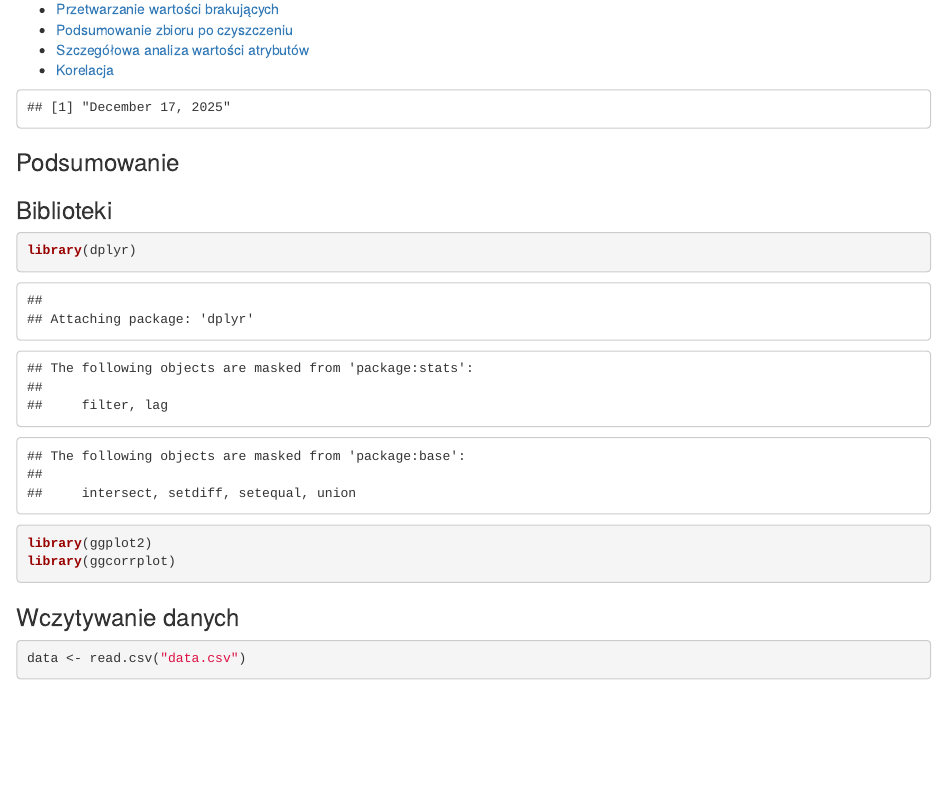
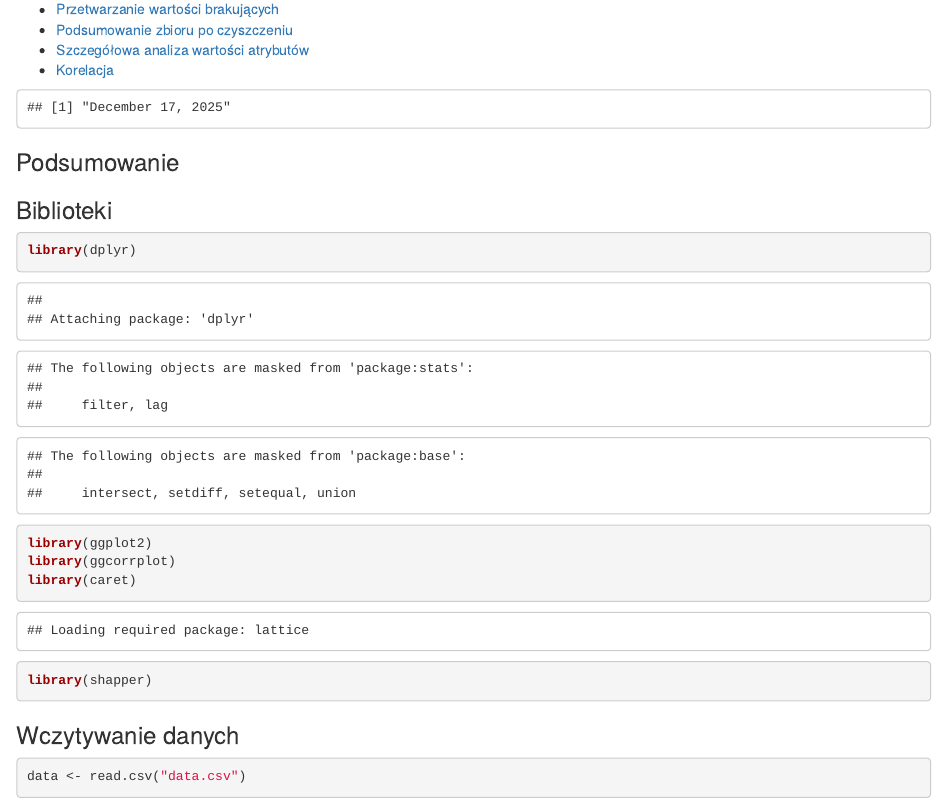
Before and after one commit to GrowaSowa/zaaw-ekspl-danych-1, an R Markdown document (raport.rmd): the page in a window 1100 px wide, from 180 px down. Rendered offline with R 4.5, knitr and Pandoc, with nearby package versions.

Commit message:
import ML libraries

````diff
--- a/raport.rmd
+++ b/raport.rmd
@@ -17,6 +17,8 @@ format(Sys.Date(), "%B %d, %Y")
 library(dplyr)
 library(ggplot2)
 library(ggcorrplot)
+library(caret)
+library(shapper)
 ```
 
 ### Wczytywanie danych
````
